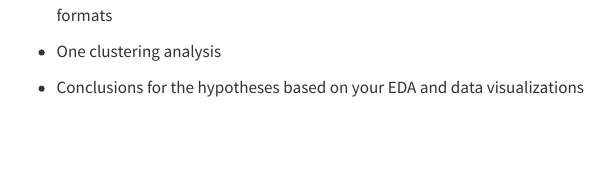
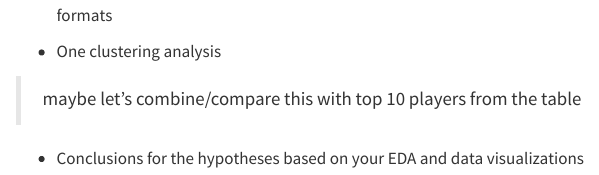
Before and after one commit to sherylslz/NFL-passing, a Quarto document (EDA_Project.qmd): the page in a window 1100 px wide, from 4840 px down. Rendered offline with R 4.5, knitr and Pandoc in place of Quarto, with nearby package versions; some code elsewhere in the file could not run offline.

Commit message:
idea for clustering analysis

```diff
--- a/EDA_Project.qmd
+++ b/EDA_Project.qmd
@@ -165,6 +165,6 @@ confusionMatrix(factor(predicted_Classes), factor(actual_Classes), positive = "T
 
 - One clustering analysis
 
-
+> maybe let's combine/compare this with top 10 players from the table
 
 - Conclusions for the hypotheses based on your EDA and data visualizations
```
